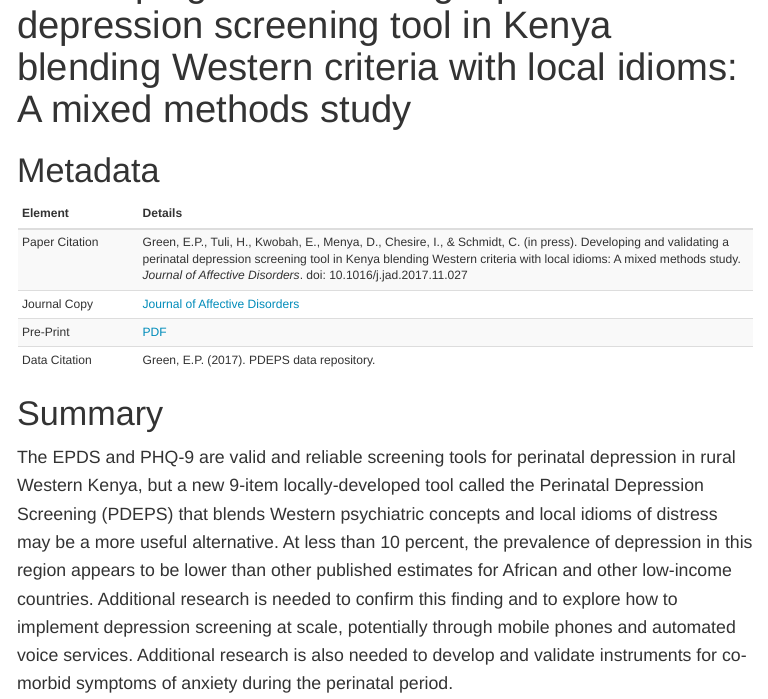
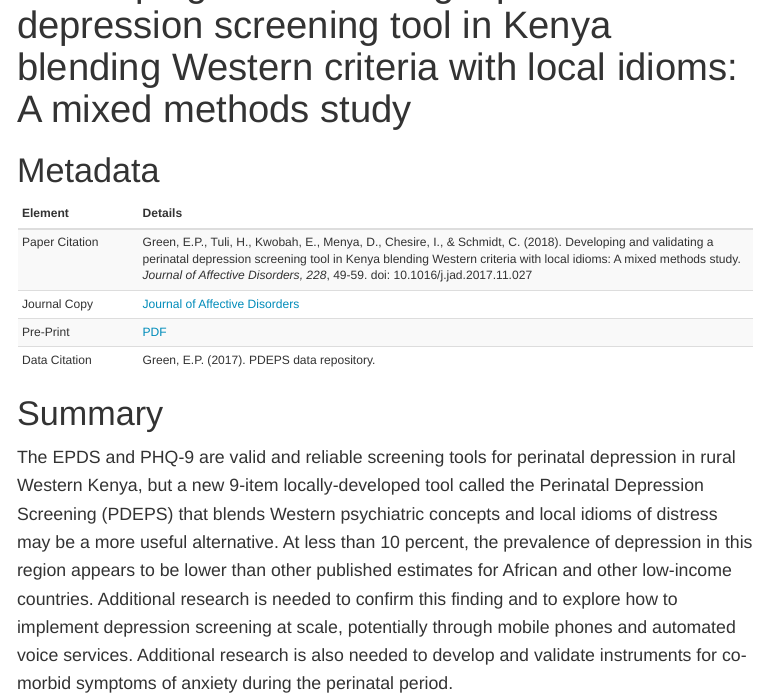
Before and after one commit to ericpgreen/pdeps, an R Markdown document (jad.Rmd): the page in a window 1100 px wide, from 100 px down. The pictures show the output file jad.html that the author committed with the source, opened offline; library style sheets and scripts come from the installed R packages; menus at the side of the page are left out; badge pictures from the web are left out.

Commit message:
Updated citation

```diff
--- a/jad.Rmd
+++ b/jad.Rmd
@@ -14,7 +14,7 @@ csl: vancouver.csl
                               "Journal Copy",
                               "Pre-Print",
                               "Data Citation"),
-                    Details=c("Green, E.P., Tuli, H., Kwobah, E., Menya, D., Chesire, I., & Schmidt, C. (in press). Developing and validating a perinatal depression screening tool in Kenya blending Western criteria with local idioms: A mixed methods study. *Journal of Affective Disorders*. doi: 10.1016/j.jad.2017.11.027",
+                    Details=c("Green, E.P., Tuli, H., Kwobah, E., Menya, D., Chesire, I., & Schmidt, C. (2018). Developing and validating a perinatal depression screening tool in Kenya blending Western criteria with local idioms: A mixed methods study. *Journal of Affective Disorders, 228*, 49-59. doi: 10.1016/j.jad.2017.11.027",
                               "[Journal of Affective Disorders](http://www.jad-journal.com/article/S0165-0327(17)30263-X/abstract)",
                               "[PDF](https://github.com/ericpgreen/pdeps/raw/master/data%20and%20replication%20files/replication/JAD/manuscript.pdf)",
                               "Green, E.P. (2017). PDEPS data repository. [![DOI](https://zenodo.org/badge/115718962.svg)](https://zenodo.org/badge/latestdoi/115718962)"))
```
Also changed, not shown: jad.html.
